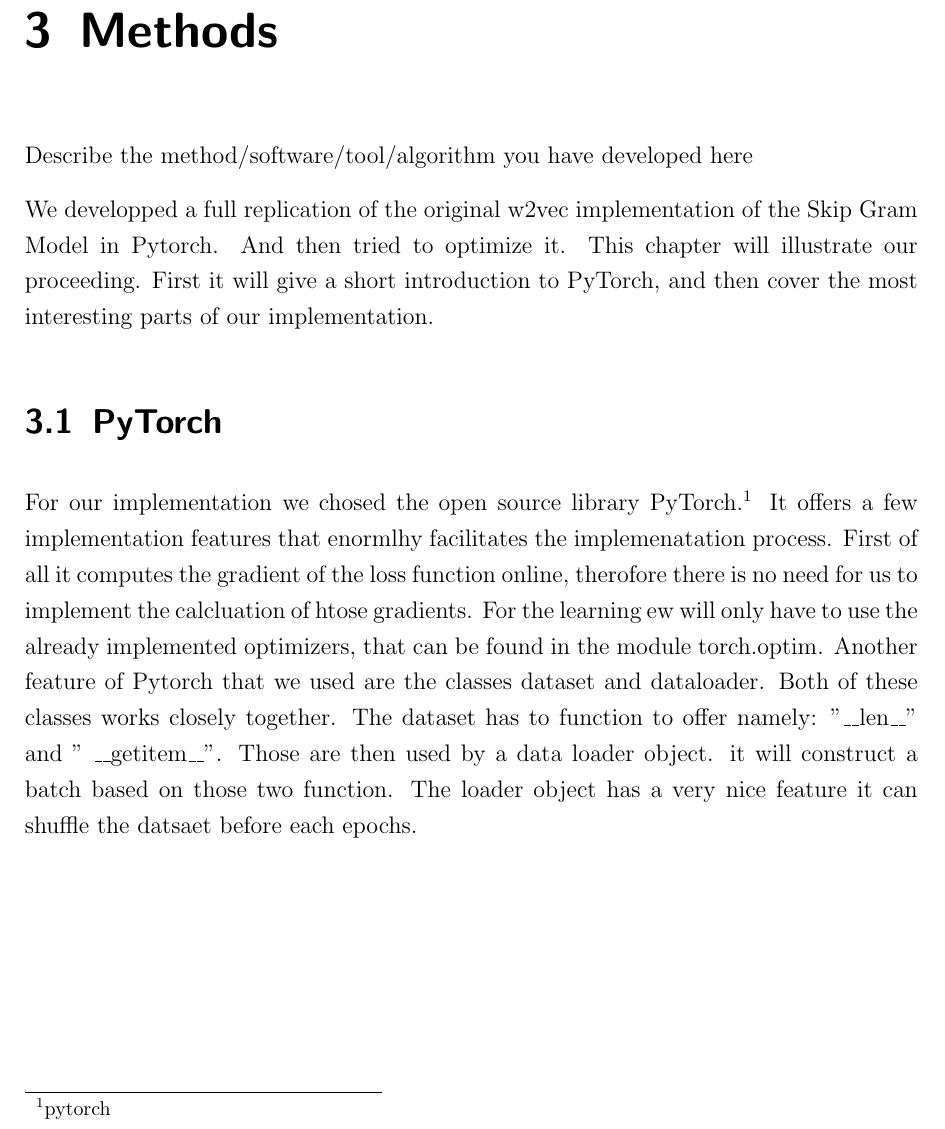
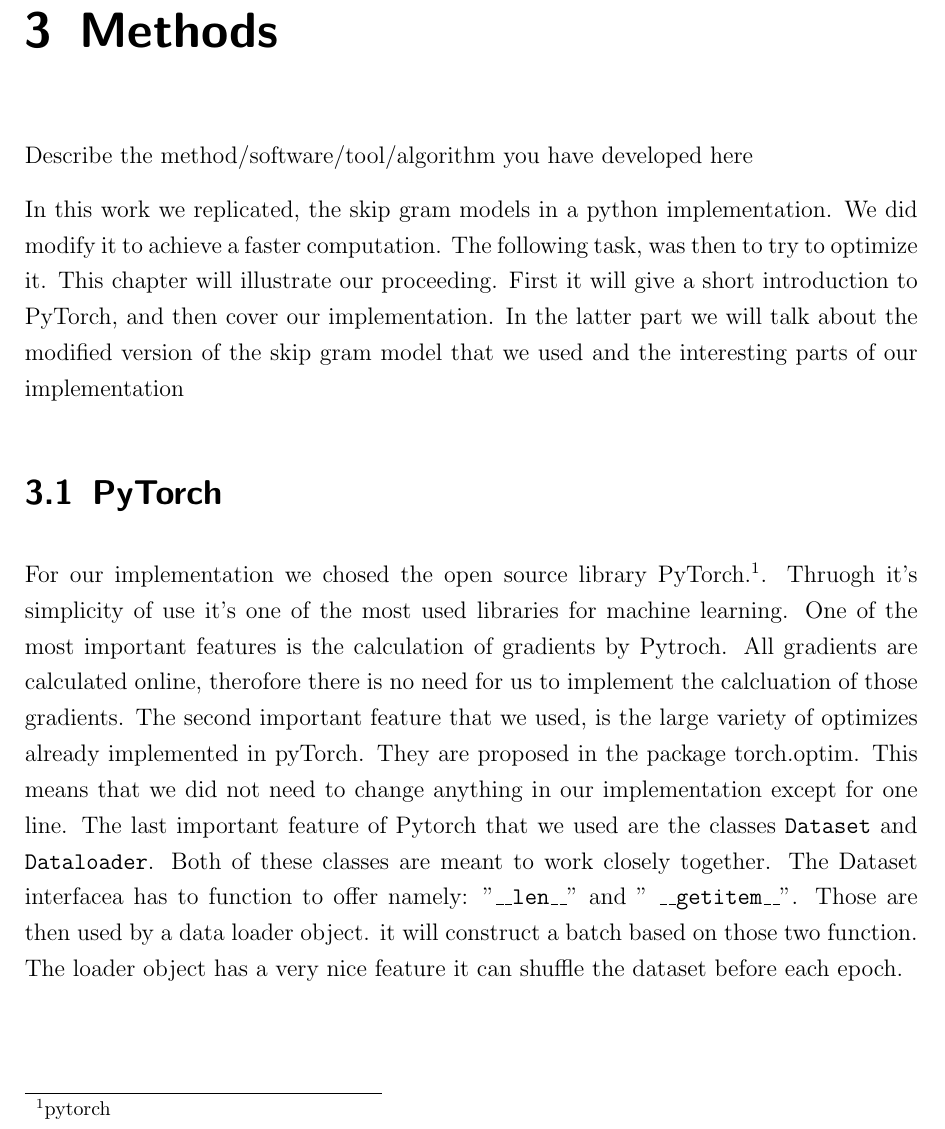
Before and after one commit to c3dric373/bachelorThesis, a LaTeX thesis (thesis_template/thesis.tex, which reads thesis_template/chapters/methods.tex): part of page 20 of 38, cut so that both start at the same text. Compiled offline with pdfLaTeX.

Commit message:
introduction fo methods and pytorch description modified

```diff
--- a/thesis_template/chapters/methods.tex
+++ b/thesis_template/chapters/methods.tex
@@ -1,9 +1,9 @@
 \chapter{Methods}\label{chap:methods}
 Describe the method/software/tool/algorithm you have developed here
 
-We developped a  full replication of the original w2vec implementation of the Skip Gram Model in Pytorch. And then tried to optimize it. This chapter will illustrate our proceeding. First it will give a short introduction to PyTorch, and then cover the most interesting parts of our implementation.
+In this work we replicated, the skip gram models in a python implementation. We did modify it to achieve a faster computation. The following task, was then to try to optimize it. This chapter will illustrate our proceeding. First it will give a short introduction to PyTorch, and then cover our implementation. In the latter part we will talk about the modified version of the skip gram model that we used and the interesting parts of our implementation
 \section{PyTorch}
-For our implementation we chosed the open source library PyTorch.\footnote{pytorch} It offers a few  implementation features that enormlhy facilitates the implemenatation process. First of all it computes the gradient of the loss function online, therofore there is no need for us to implement the calcluation of htose gradients. For the learning ew will only have to use the already implemented optimizers, that can be found in the module torch.optim. Another feature of Pytorch that we used are the classes dataset and dataloader. Both of these classes works closely together.   The dataset has to function to offer namely: "\_\_len\_\_" and " \_\_getitem\_\_". Those are then used by a data loader object. it will construct a batch based on those two function. The loader object has a very nice feature it can shuffle the datsaet before each epochs.
+For our implementation we chosed the open source library PyTorch.\footnote{pytorch}. Thruogh it's simplicity of use it's one of the most used libraries for machine learning. One of the most important features is the calculation of gradients by Pytroch. All gradients are calculated online, therofore there is no need for us to implement the calcluation of those gradients. The second important feature that we used, is the large variety of optimizes already implemented in pyTorch. They are proposed in the package torch.optim. This means that we did not need to change anything in our implementation except for one line. The last important feature of Pytorch that we used are the classes \texttt{Dataset} and \texttt{Dataloader}. Both of these classes are meant to work closely together.   The Dataset interfacea has to function to offer namely: "\texttt{\_\_len\_\_}" and " \texttt{\_\_getitem\_\_}". Those are then used by a data loader object. it will construct a batch based on those two function. The loader object has a very nice feature it can shuffle the dataset before each epoch.
 \section{Implementation}
 \subsection{Batched SkipGramModel}
 This class is responsable for the forward pass of our data, and represents the neural network, that will result in the word embeddings. We used the class torch.embeddings to generate our word embedings. This class allows us to give a single integer to the embeding and it will return our embedding.
```
